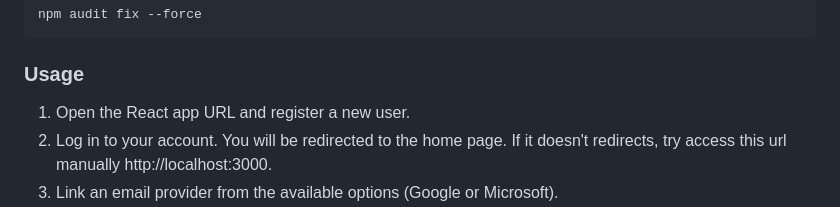
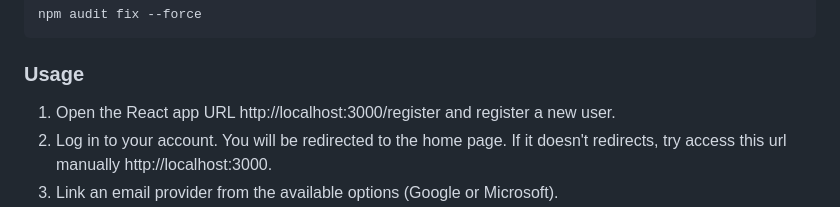
Before and after one commit to cmhown/email-syncer, a Markdown page: README.md, the part around the change. Drawn GitHub-style.

````diff
--- a/README.md
+++ b/README.md
@@ -84,7 +84,7 @@ npm audit fix --force
 ```
 
 ### Usage
-1. Open the React app URL and register a new user.
+1. Open the React app URL http://localhost:3000/register and register a new user.
 2. Log in to your account. You will be redirected to the home page. If it doesn't redirects, try access this url manually http://localhost:3000.
 3. Link an email provider from the available options (Google or Microsoft).
 4. Your email list will start loading on UI as soon as emails are fetched in the backend.
````
